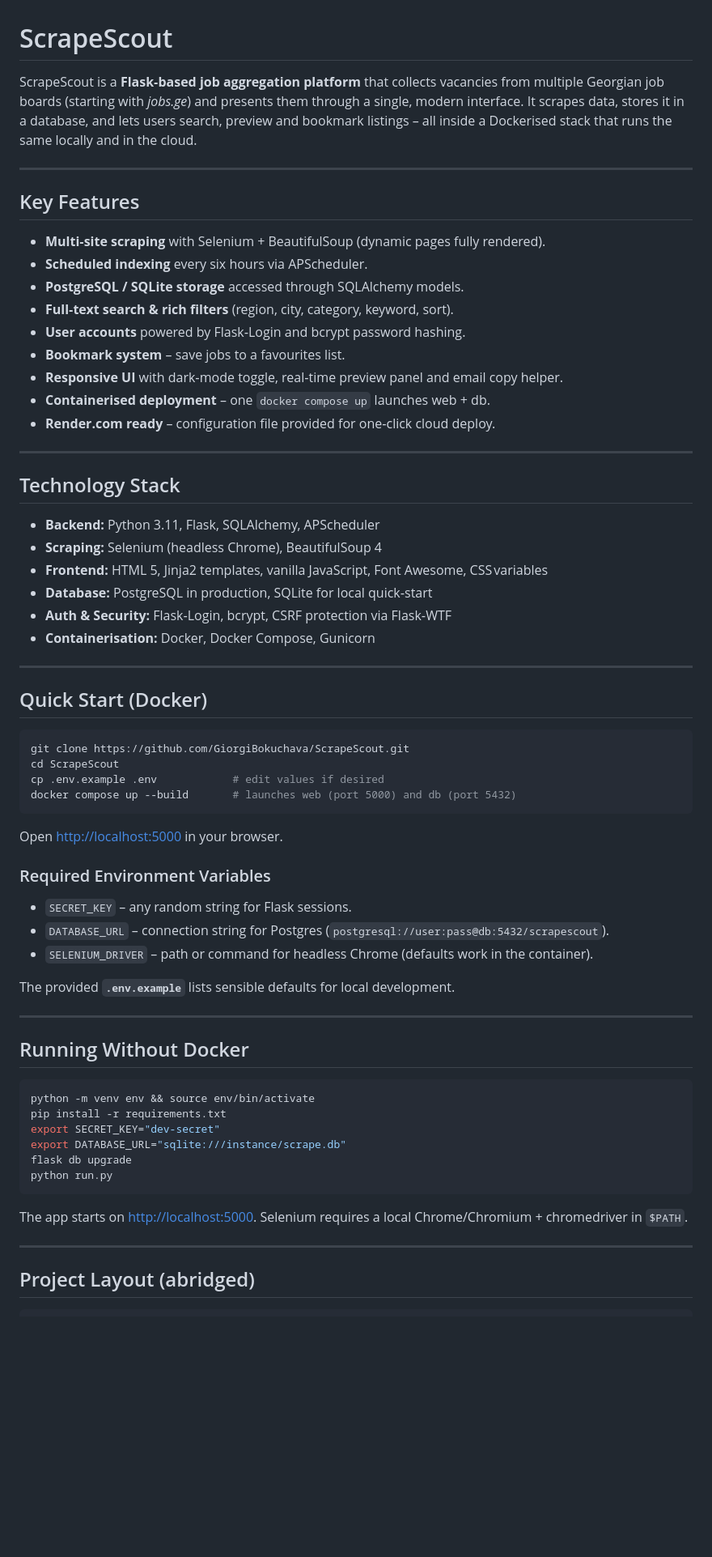
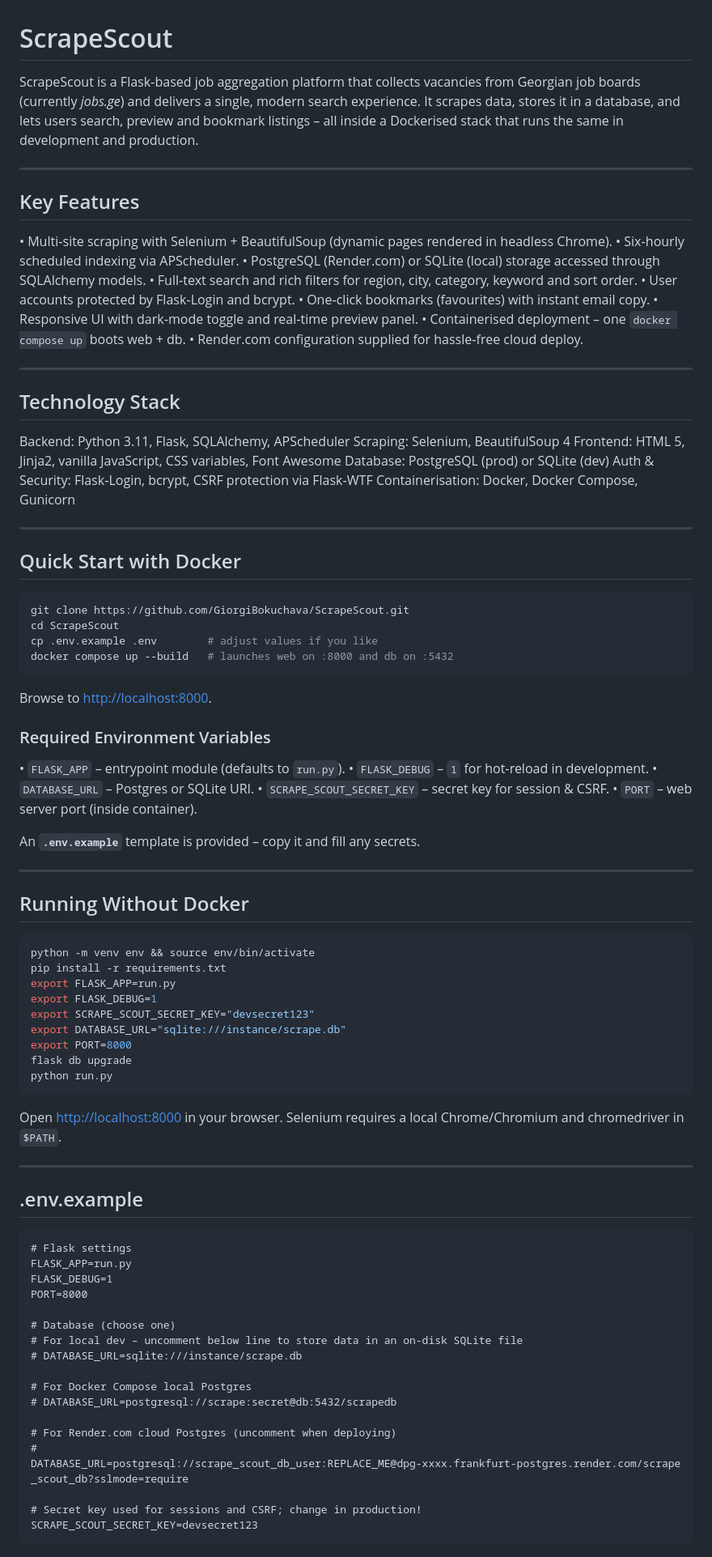
Before and after one commit to GiorgiBokuchava/ScrapeScout, a Markdown page: README.md, the part around one of its changes. Shown at 81% size. Rendered like a GitHub page; blank space fills up the shorter version.

````diff
--- a/README.md
+++ b/README.md
@@ -1,52 +1,54 @@
 # ScrapeScout
 
-ScrapeScout is a **Flask‑based job aggregation platform** that collects vacancies from multiple Georgian job boards (starting with *jobs.ge*) and presents them through a single, modern interface. It scrapes data, stores it in a database, and lets users search, preview and bookmark listings – all inside a Dockerised stack that runs the same locally and in the cloud.
+ScrapeScout is a Flask‑based job aggregation platform that collects vacancies from Georgian job boards (currently *jobs.ge*) and delivers a single, modern search experience. It scrapes data, stores it in a database, and lets users search, preview and bookmark listings – all inside a Dockerised stack that runs the same in development and production.
 
 ---
 
 ## Key Features
 
-* **Multi‑site scraping** with Selenium + BeautifulSoup (dynamic pages fully rendered).
-* **Scheduled indexing** every six hours via APScheduler.
-* **PostgreSQL / SQLite storage** accessed through SQLAlchemy models.
-* **Full‑text search & rich filters** (region, city, category, keyword, sort).
-* **User accounts** powered by Flask‑Login and bcrypt password hashing.
-* **Bookmark system** – save jobs to a favourites list.
-* **Responsive UI** with dark‑mode toggle, real‑time preview panel and email copy helper.
-* **Containerised deployment** – one `docker compose up` launches web + db.
-* **Render.com ready** – configuration file provided for one‑click cloud deploy.
+• Multi‑site scraping with Selenium + BeautifulSoup (dynamic pages rendered in headless Chrome).
+• Six‑hourly scheduled indexing via APScheduler.
+• PostgreSQL (Render.com) or SQLite (local) storage accessed through SQLAlchemy models.
+• Full‑text search and rich filters for region, city, category, keyword and sort order.
+• User accounts protected by Flask‑Login and bcrypt.
+• One‑click bookmarks (favourites) with instant email copy.
+• Responsive UI with dark‑mode toggle and real‑time preview panel.
+• Containerised deployment – one `docker compose up` boots web + db.
+• Render.com configuration supplied for hassle‑free cloud deploy.
 
 ---
 
 ## Technology Stack
 
-* **Backend:** Python 3.11, Flask, SQLAlchemy, APScheduler
-* **Scraping:** Selenium (headless Chrome), BeautifulSoup 4
-* **Frontend:** HTML 5, Jinja2 templates, vanilla JavaScript, Font Awesome, CSS variables
-* **Database:** PostgreSQL in production, SQLite for local quick‑start
-* **Auth & Security:** Flask‑Login, bcrypt, CSRF protection via Flask‑WTF
-* **Containerisation:** Docker, Docker Compose, Gunicorn
+Backend: Python 3.11, Flask, SQLAlchemy, APScheduler
+Scraping: Selenium, BeautifulSoup 4
+Frontend: HTML 5, Jinja2, vanilla JavaScript, CSS variables, Font Awesome
+Database: PostgreSQL (prod) or SQLite (dev)
+Auth & Security: Flask‑Login, bcrypt, CSRF protection via Flask‑WTF
+Containerisation: Docker, Docker Compose, Gunicorn
 
 ---
 
-## Quick Start (Docker)
+## Quick Start with Docker
 
 ```bash
 git clone https://github.com/GiorgiBokuchava/ScrapeScout.git
 cd ScrapeScout
-cp .env.example .env            # edit values if desired
-docker compose up --build       # launches web (port 5000) and db (port 5432)
+cp .env.example .env        # adjust values if you like
+docker compose up --build   # launches web on :8000 and db on :5432
 ```
 
-Open [http://localhost:5000](http://localhost:5000) in your browser.
+Browse to [http://localhost:8000](http://localhost:8000).
 
 ### Required Environment Variables
 
-* `SECRET_KEY` – any random string for Flask sessions.
-* `DATABASE_URL` – connection string for Postgres (`postgresql://user:pass@db:5432/scrapescout`).
-* `SELENIUM_DRIVER` – path or command for headless Chrome (defaults work in the container).
+• `FLASK_APP` – entrypoint module (defaults to `run.py`).
+• `FLASK_DEBUG` – `1` for hot‑reload in development.
+• `DATABASE_URL` – Postgres or SQLite URI.
+• `SCRAPE_SCOUT_SECRET_KEY` – secret key for session & CSRF.
+• `PORT` – web server port (inside container).
 
-The provided **`.env.example`** lists sensible defaults for local development.
+An **`.env.example`** template is provided – copy it and fill any secrets.
 
 ---
 
@@ -55,14 +57,38 @@ The provided **`.env.example`** lists sensible defaults for local development.
 ```bash
 python -m venv env && source env/bin/activate
 pip install -r requirements.txt
-export SECRET_KEY="dev-secret"
+export FLASK_APP=run.py
+export FLASK_DEBUG=1
+export SCRAPE_SCOUT_SECRET_KEY="devsecret123"
 export DATABASE_URL="sqlite:///instance/scrape.db"
+export PORT=8000
 flask db upgrade
 python run.py
 ```
 
-The app starts on [http://localhost:5000](http://localhost:5000). Selenium requires a local Chrome/Chromium + chromedriver in `$PATH`.
+Open [http://localhost:8000](http://localhost:8000) in your browser. Selenium requires a local Chrome/Chromium and chromedriver in `$PATH`.
 
 ---
 
-## Project Layout (abridged)
+## .env.example
+
+```
+# Flask settings
+FLASK_APP=run.py
+FLASK_DEBUG=1
+PORT=8000
+
+# Database (choose one)
+# For local dev – uncomment below line to store data in an on‑disk SQLite file
+# DATABASE_URL=sqlite:///instance/scrape.db
+
+# For Docker Compose local Postgres
+# DATABASE_URL=postgresql://scrape:secret@db:5432/scrapedb
+
+# For Render.com cloud Postgres (uncomment when deploying)
+# DATABASE_URL=postgresql://scrape_scout_db_user:REPLACE_ME@dpg‑xxxx.frankfurt‑postgres.render.com/scrape_scout_db?sslmode=require
+
+# Secret key used for sessions and CSRF; change in production!
+SCRAPE_SCOUT_SECRET_KEY=devsecret123
+```
+
````
Also changed, not shown: other parts of README.md (+24 -23 lines).
